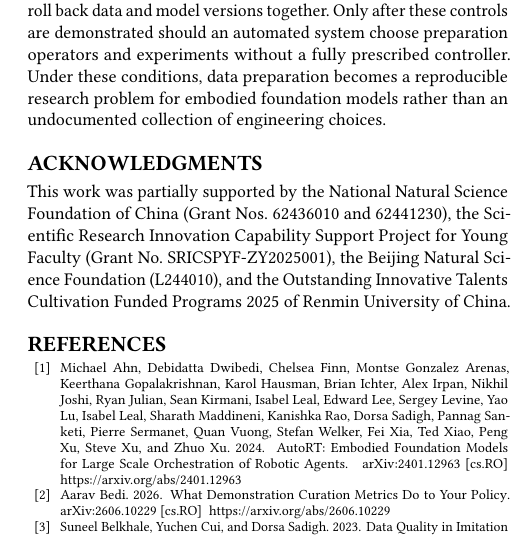
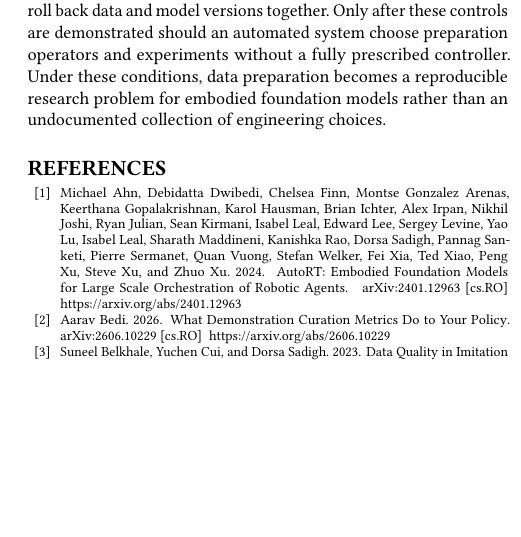
Before and after one commit to fmh1art/DP4EI_Survey, a LaTeX paper (main.tex): part of one column of page 20 of 28 before the commit and part of one column of page 20 of 27 after it, cut so that both start at the same text, the shorter picture padded with empty space. Compiled offline with pdfLaTeX.

Commit message:
Updates from Overleaf

```diff
--- a/main.tex
+++ b/main.tex
@@ -36,10 +36,6 @@
 \input{secs/08research_agenda}
 \input{secs/09conclusion}
 
-\begin{acks}
-This work was partially supported by the National Natural Science Foundation of China (Grant Nos. 62436010 and 62441230), the Scientific Research Innovation Capability Support Project for Young Faculty (Grant No. SRICSPYF-ZY2025001), the Beijing Natural Science Foundation (L244010), and the Outstanding Innovative Talents Cultivation Funded Programs 2025 of Renmin University of China.
-\end{acks}
-
 \bibliographystyle{ACM-Reference-Format}
 \bibliography{citations/survey_ref,citations/survey_extra,citations/survey_industry}
 
```
